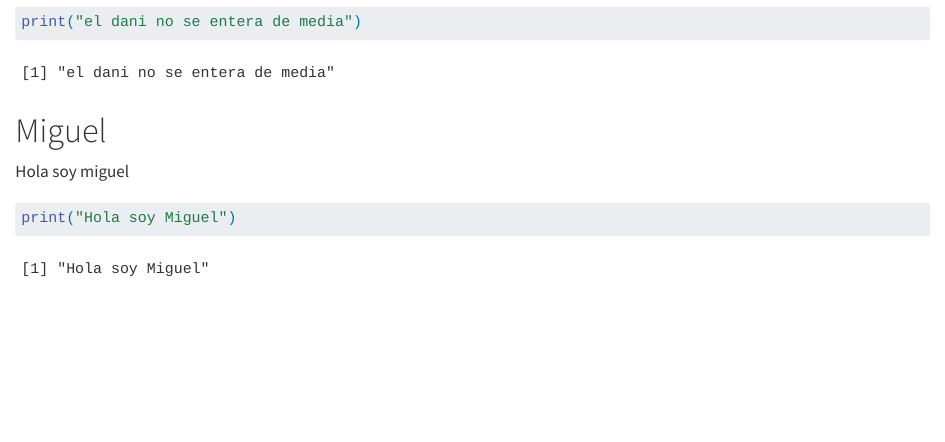
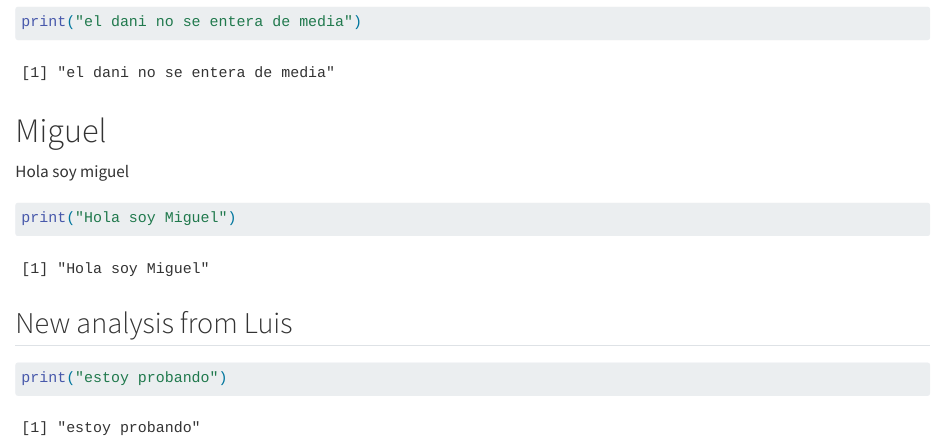
Before and after one commit to rforbiodatascience24/group05, a Quarto document (Group_document.qmd): the page in a window 1100 px wide, from 560 px down. Rendered offline with R 4.5, knitr and Pandoc in place of Quarto, with nearby package versions.

Commit message:
New feature from luis s243302

````diff
--- a/Group_document.qmd
+++ b/Group_document.qmd
@@ -37,3 +37,9 @@ Hola soy miguel
 ```{r}
 print("Hola soy Miguel")
 ```
+
+## New analysis from Luis
+
+```{r}
+print("estoy probando")
+```
````
